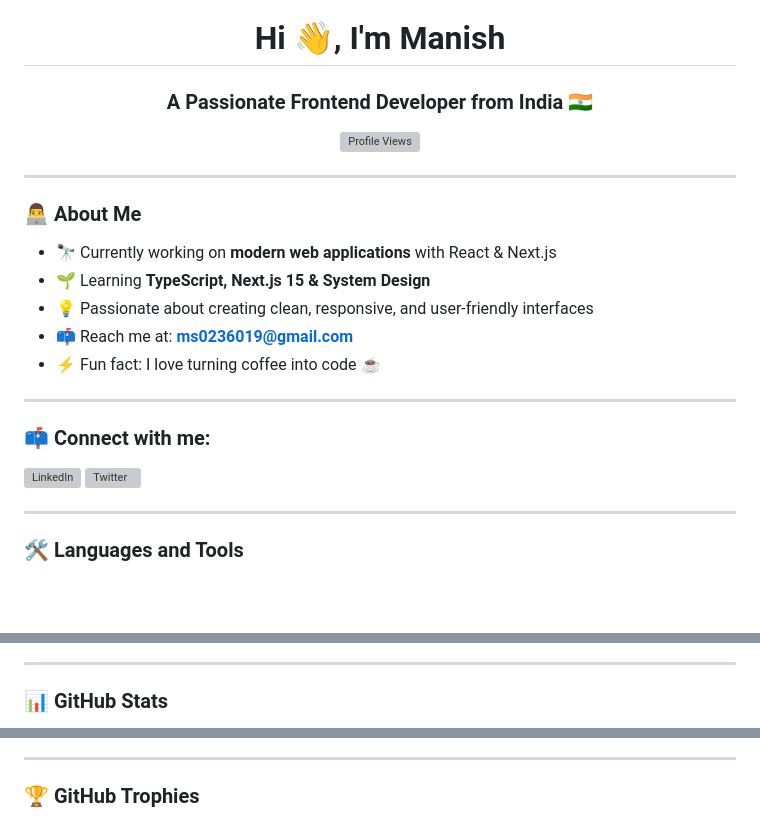
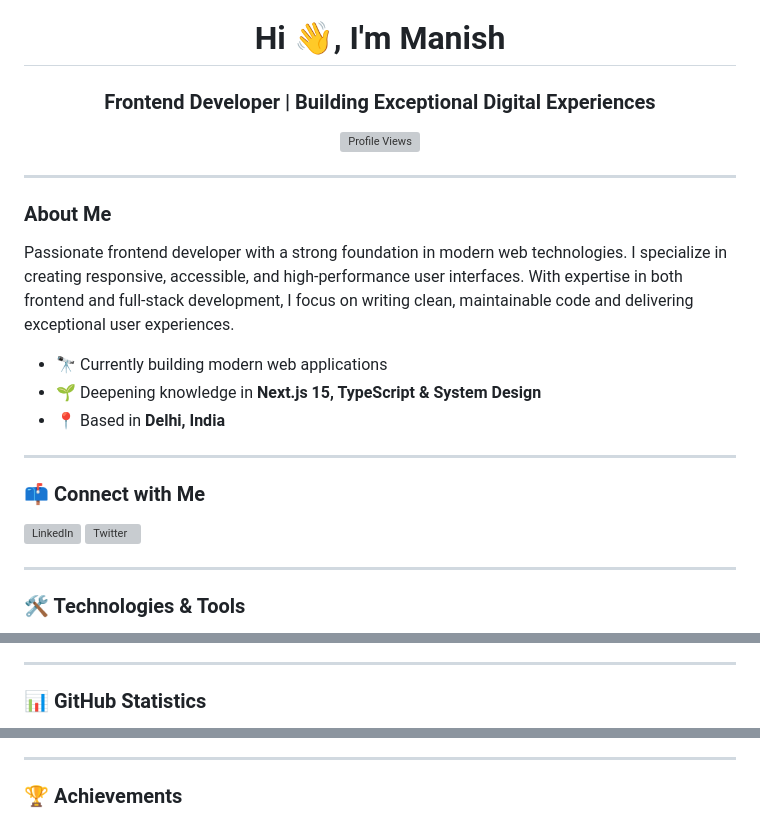
Before and after one commit to ms0236019-ship-it/ms0236019, a Markdown page: README.md, 3 parts joined by grey strips. Rendered like a GitHub page; blank space fills up the shorter version; grey boxes are pictures that could not be loaded.

Commit message:
Revise README with updated profile and stats
Updated personal information and improved formatting.

```diff
--- a/README.md
+++ b/README.md
@@ -1,4 +1,4 @@
 <h1 align="center">Hi 👋, I'm Manish</h1>
-<h3 align="center">A Passionate Frontend Developer from India 🇮🇳</h3>
+<h3 align="center">Frontend Developer | Building Exceptional Digital Experiences</h3>
 
 <p align="center">
@@ -7,17 +7,17 @@
 
 ---
 
-### 👨‍💻 About Me
+### About Me
 
-- 🔭 Currently working on **modern web applications** with React & Next.js
-- 🌱 Learning **TypeScript, Next.js 15 & System Design**
-- 💡 Passionate about creating clean, responsive, and user-friendly interfaces
-- 📫 Reach me at: **ms0236019@gmail.com**
-- ⚡ Fun fact: I love turning coffee into code ☕
+Passionate frontend developer with a strong foundation in modern web technologies. I specialize in creating responsive, accessible, and high-performance user interfaces. With expertise in both frontend and full-stack development, I focus on writing clean, maintainable code and delivering exceptional user experiences.
+
+- 🔭 Currently building modern web applications
+- 🌱 Deepening knowledge in **Next.js 15, TypeScript & System Design**
+- 📍 Based in **Delhi, India**
 
 ---
 
-### 📫 Connect with me:
+### 📫 Connect with Me
 
 <p align="left">
   <a href="https://linkedin.com/in/manish-b279152b1" target="_blank">
@@ -30,6 +30,6 @@
 
 ---
 
-### 🛠 Languages and Tools
+### 🛠 Technologies & Tools
 
 <p align="left">
@@ -51,5 +73,5 @@
 
 ---
 
-### 📊 GitHub Stats
+### 📊 GitHub Statistics
 
@@ -67,7 +89,7 @@
 
 ---
 
-### 🏆 GitHub Trophies
+### 🏆 Achievements
 
 <p align="left">
   <a href="https://github.com/ryo-ma/github-profile-trophy">
```
Also changed, not shown: other parts of README.md (+46 -24 lines).
